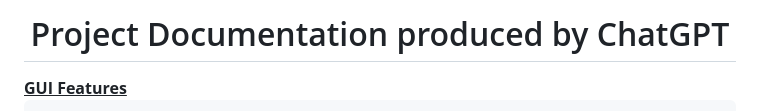
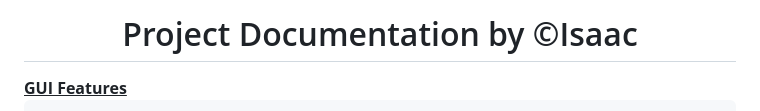
Before and after one commit to Mount-Isaac/CRM, a Markdown page: README.md, the part around the change. Drawn GitHub-style.

```diff
--- a/README.md
+++ b/README.md
@@ -1,4 +1,4 @@
-<center><h1>Project Documentation produced by ChatGPT</h1></center>
+<center><h1>Project Documentation by &copyIsaac</h1></center>
 <u><b>GUI Features</b></u>
 </br>
 
```
